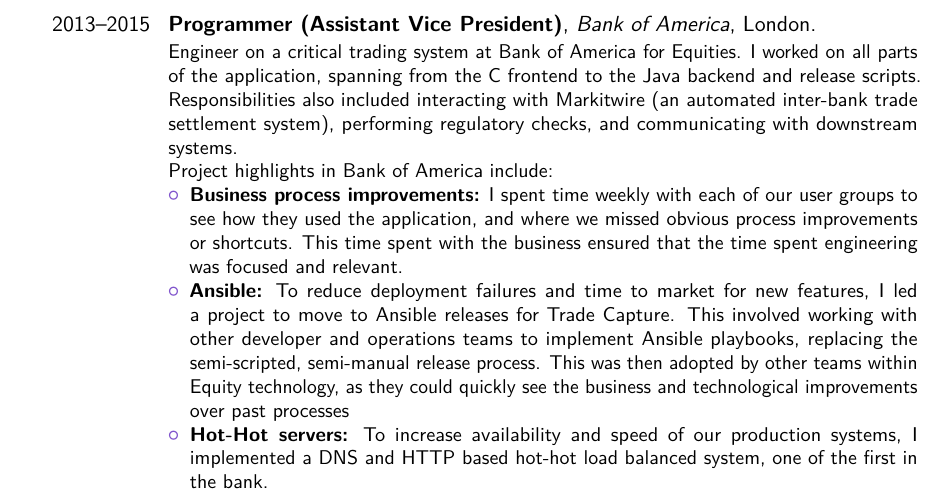
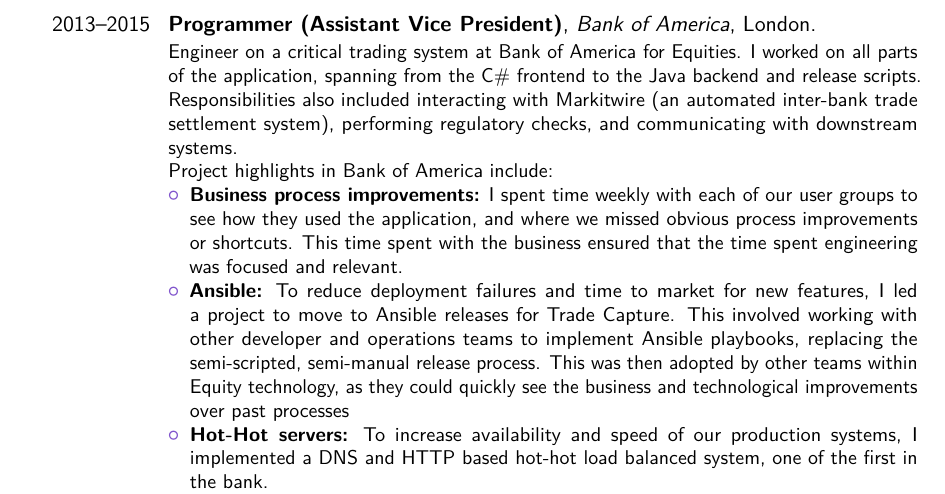
Before and after one commit to evolvedlight/curriculum-vitae, a LaTeX CV (cv.tex): part of page 2 of 2, cut so that both start at the same text. Compiled offline with pdfLaTeX.

Commit message:
Fix c# hash

```diff
--- a/cv.tex
+++ b/cv.tex
@@ -73,7 +73,7 @@
 Technologies used: \textbf{C\#, SQL/Oracle, Git, WCF, IoC (AutoFac), Teamcity, Visual Studio}
 \newline
 
-\cventry{2013--2015}{Programmer (Assistant Vice President)}{Bank of America}{London}{}{Engineer on a critical trading system at Bank of America for Equities. I worked on all parts of the application, spanning from the C# frontend to the Java backend and release scripts. Responsibilities also included interacting with Markitwire (an automated inter-bank trade settlement system), performing regulatory checks, and communicating with downstream systems. \newline{}%
+\cventry{2013--2015}{Programmer (Assistant Vice President)}{Bank of America}{London}{}{Engineer on a critical trading system at Bank of America for Equities. I worked on all parts of the application, spanning from the C\# frontend to the Java backend and release scripts. Responsibilities also included interacting with Markitwire (an automated inter-bank trade settlement system), performing regulatory checks, and communicating with downstream systems. \newline{}%
 Project highlights in Bank of America include:%
 \begin{itemize}%
 \item \textbf{Business process improvements:} I spent time weekly with each of our user groups to see how they used the application, and where we missed obvious process improvements or shortcuts. This time spent with the business ensured that the time spent engineering was focused and relevant.
```
